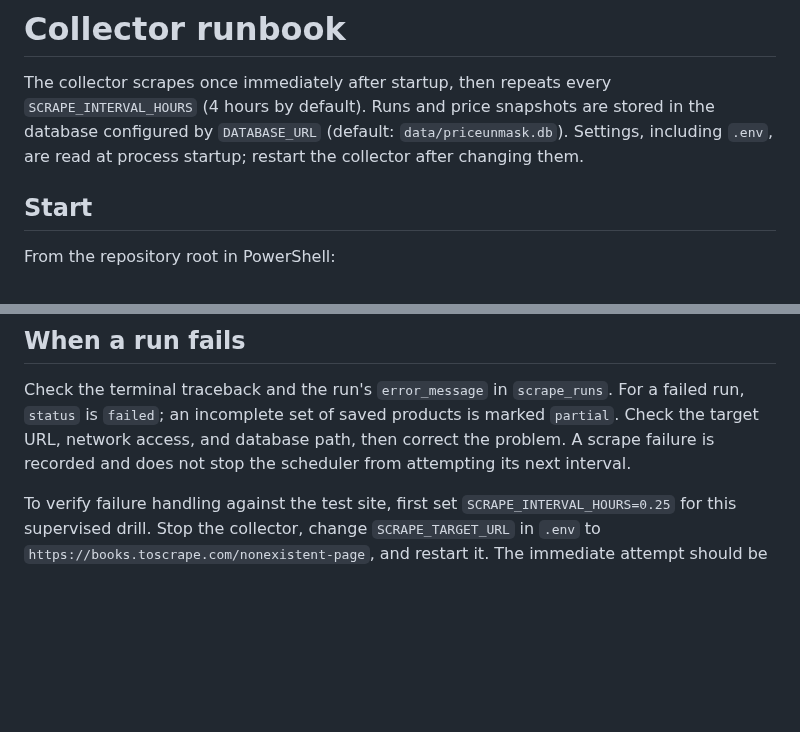
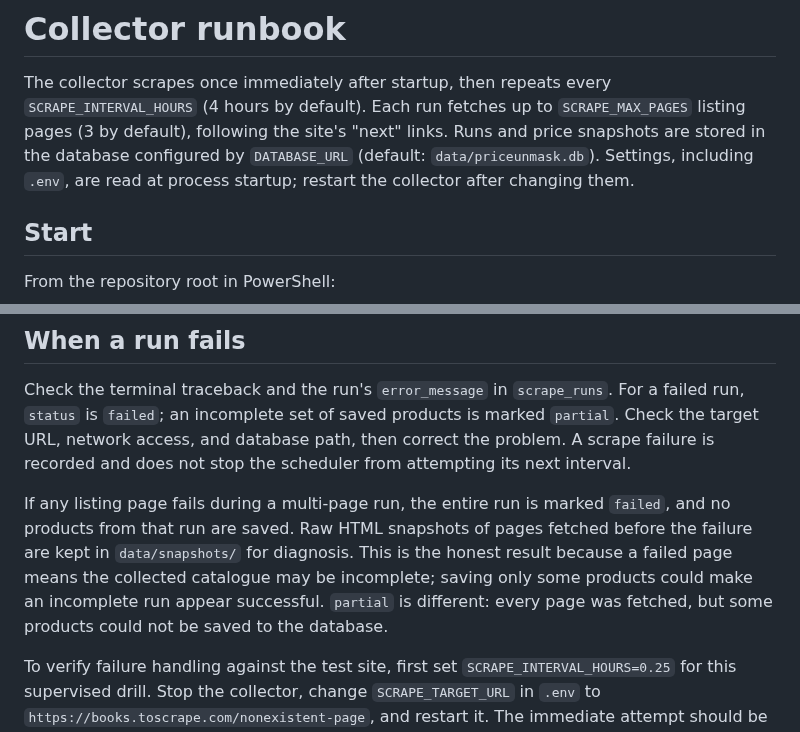
Before and after one commit to KT-PROJECT-F/PriceUnmask, a Markdown page: docs/COLLECTOR.md, 2 parts joined by grey strips. GitHub-like rendering; blank space fills up the shorter version.

Commit message:
docs: multi-page collection in the collector runbook (#167)

```diff
--- a/docs/COLLECTOR.md
+++ b/docs/COLLECTOR.md
@@ -1,10 +1,11 @@
 # Collector runbook
 
 The collector scrapes once immediately after startup, then repeats every
-`SCRAPE_INTERVAL_HOURS` (4 hours by default). Runs and price snapshots are
-stored in the database configured by `DATABASE_URL` (default:
-`data/priceunmask.db`). Settings, including `.env`, are read at process startup;
-restart the collector after changing them.
+`SCRAPE_INTERVAL_HOURS` (4 hours by default). Each run fetches up to
+`SCRAPE_MAX_PAGES` listing pages (3 by default), following the site's "next"
+links. Runs and price snapshots are stored in the database configured by
+`DATABASE_URL` (default: `data/priceunmask.db`). Settings, including `.env`,
+are read at process startup; restart the collector after changing them.
 
 ## Start
 
@@ -101,6 +102,14 @@ marked `partial`. Check the target URL, network access, and database path, then
 correct the problem. A scrape failure is recorded and does not stop the
 scheduler from attempting its next interval.
 
+If any listing page fails during a multi-page run, the entire run is marked
+`failed`, and no products from that run are saved. Raw HTML snapshots of pages
+fetched before the failure are kept in `data/snapshots/` for diagnosis. This is
+the honest result because a failed page means the collected catalogue may be
+incomplete; saving only some products could make an incomplete run appear
+successful. `partial` is different: every page was fetched, but some products
+could not be saved to the database.
+
 To verify failure handling against the test site, first set
 `SCRAPE_INTERVAL_HOURS=0.25` for this supervised drill. Stop the collector,
 change `SCRAPE_TARGET_URL` in `.env` to
```
